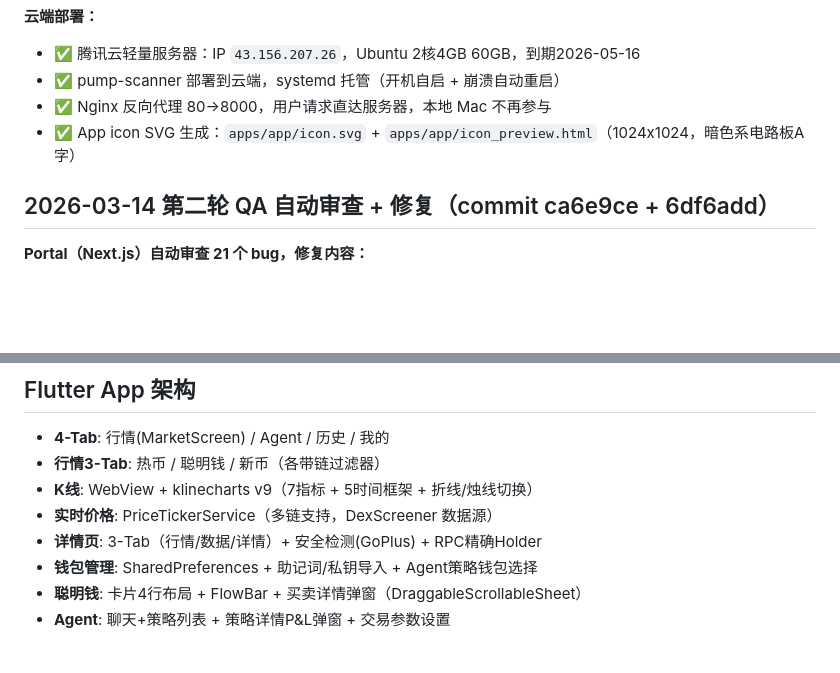
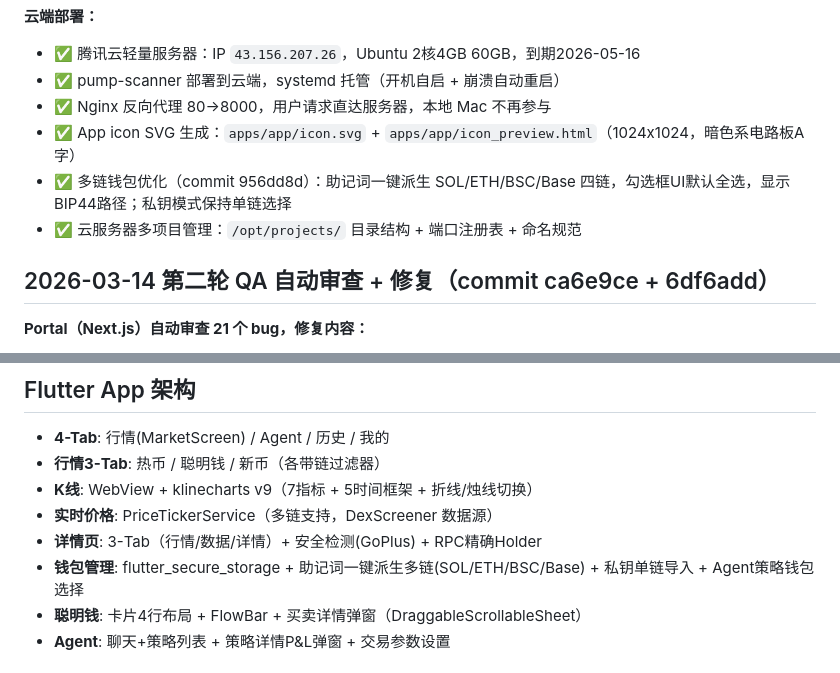
Before and after one commit to meiyaobuyao123-hash/Agent-Trading, a Markdown page: MEMORY.md, 2 parts joined by grey strips. Drawn GitHub-style; blank space fills up the shorter version.

```diff
--- a/MEMORY.md
+++ b/MEMORY.md
@@ -69,6 +69,8 @@
 - ✅ pump-scanner 部署到云端，systemd 托管（开机自启 + 崩溃自动重启）
 - ✅ Nginx 反向代理 80→8000，用户请求直达服务器，本地 Mac 不再参与
 - ✅ App icon SVG 生成：`apps/app/icon.svg` + `apps/app/icon_preview.html`（1024x1024，暗色系电路板A字）
+- ✅ 多链钱包优化（commit 956dd8d）：助记词一键派生 SOL/ETH/BSC/Base 四链，勾选框UI默认全选，显示BIP44路径；私钥模式保持单链选择
+- ✅ 云服务器多项目管理：`/opt/projects/` 目录结构 + 端口注册表 + 命名规范
 
 ## 2026-03-14 第二轮 QA 自动审查 + 修复（commit ca6e9ce + 6df6add）
 **Portal（Next.js）自动审查 21 个 bug，修复内容：**
@@ -136,7 +151,7 @@
 - **K线**: WebView + klinecharts v9（7指标 + 5时间框架 + 折线/烛线切换）
 - **实时价格**: PriceTickerService（多链支持，DexScreener 数据源）
 - **详情页**: 3-Tab（行情/数据/详情）+ 安全检测(GoPlus) + RPC精确Holder
-- **钱包管理**: SharedPreferences + 助记词/私钥导入 + Agent策略钱包选择
+- **钱包管理**: flutter_secure_storage + 助记词一键派生多链(SOL/ETH/BSC/Base) + 私钥单链导入 + Agent策略钱包选择
 - **聪明钱**: 卡片4行布局 + FlowBar + 买卖详情弹窗（DraggableScrollableSheet）
 - **Agent**: 聊天+策略列表 + 策略详情P&L弹窗 + 交易参数设置
 
```
Also changed, not shown: other parts of MEMORY.md (+18 -5 lines).
